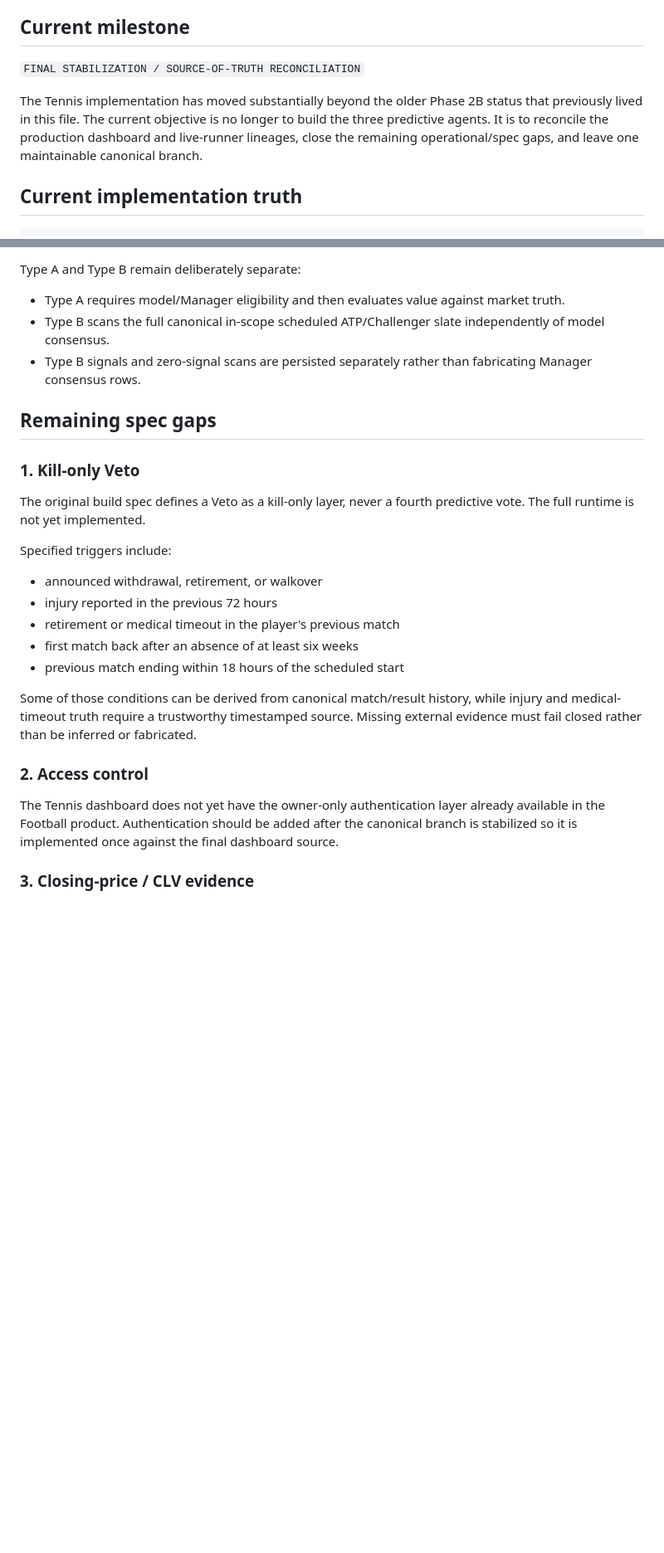
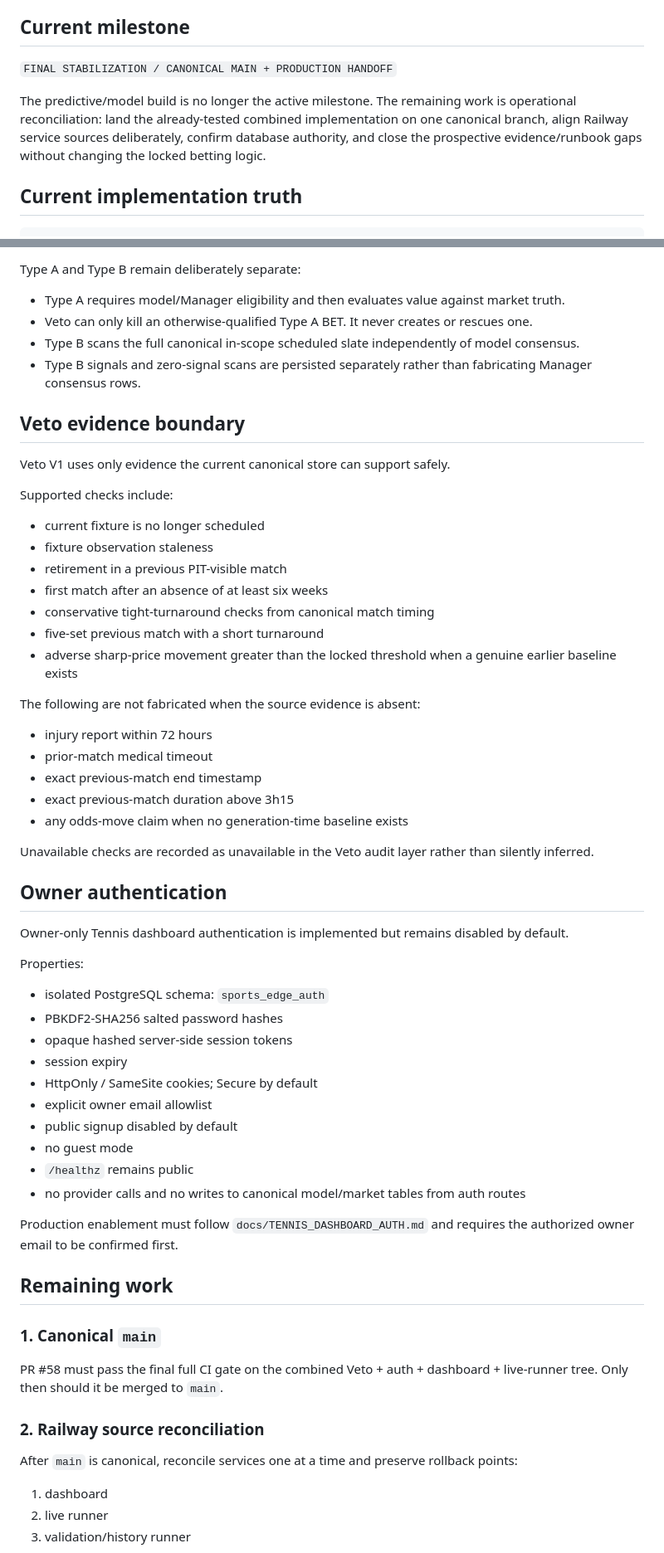
Before and after one commit to miiiigs/sports-edge-tennis, a Markdown page: docs/PROJECT_STATUS.md, 2 parts joined by grey strips. Shown at 83% size. Rendered like a GitHub page; blank space fills up the shorter version.

Commit message:
docs: update Tennis final stabilization status after Veto and auth

```diff
--- a/docs/PROJECT_STATUS.md
+++ b/docs/PROJECT_STATUS.md
@@ -4,9 +4,9 @@ Last updated: 2026-09-11
 
 ## Current milestone
 
-`FINAL STABILIZATION / SOURCE-OF-TRUTH RECONCILIATION`
+`FINAL STABILIZATION / CANONICAL MAIN + PRODUCTION HANDOFF`
 
-The Tennis implementation has moved substantially beyond the older Phase 2B status that previously lived in this file. The current objective is no longer to build the three predictive agents. It is to reconcile the production dashboard and live-runner lineages, close the remaining operational/spec gaps, and leave one maintainable canonical branch.
+The predictive/model build is no longer the active milestone. The remaining work is operational reconciliation: land the already-tested combined implementation on one canonical branch, align Railway service sources deliberately, confirm database authority, and close the prospective evidence/runbook gaps without changing the locked betting logic.
 
 ## Current implementation truth
 
@@ -66,27 +103,64 @@ The bounded scheduled path is:
 Type A and Type B remain deliberately separate:
 
 - Type A requires model/Manager eligibility and then evaluates value against market truth.
-- Type B scans the full canonical in-scope scheduled ATP/Challenger slate independently of model consensus.
+- Veto can only kill an otherwise-qualified Type A BET. It never creates or rescues one.
+- Type B scans the full canonical in-scope scheduled slate independently of model consensus.
 - Type B signals and zero-signal scans are persisted separately rather than fabricating Manager consensus rows.
 
-## Remaining spec gaps
+## Veto evidence boundary
 
-### 1. Kill-only Veto
+Veto V1 uses only evidence the current canonical store can support safely.
 
-The original build spec defines a Veto as a kill-only layer, never a fourth predictive vote. The full runtime is not yet implemented.
+Supported checks include:
 
-Specified triggers include:
+- current fixture is no longer scheduled
+- fixture observation staleness
+- retirement in a previous PIT-visible match
+- first match after an absence of at least six weeks
+- conservative tight-turnaround checks from canonical match timing
+- five-set previous match with a short turnaround
+- adverse sharp-price movement greater than the locked threshold when a genuine earlier baseline exists
 
-- announced withdrawal, retirement, or walkover
-- injury reported in the previous 72 hours
-- retirement or medical timeout in the player's previous match
-- first match back after an absence of at least six weeks
-- previous match ending within 18 hours of the scheduled start
+The following are not fabricated when the source evidence is absent:
 
-Some of those conditions can be derived from canonical match/result history, while injury and medical-timeout truth require a trustworthy timestamped source. Missing external evidence must fail closed rather than be inferred or fabricated.
+- injury report within 72 hours
+- prior-match medical timeout
+- exact previous-match end timestamp
+- exact previous-match duration above 3h15
+- any odds-move claim when no generation-time baseline exists
 
-### 2. Access control
+Unavailable checks are recorded as unavailable in the Veto audit layer rather than silently inferred.
 
-The Tennis dashboard does not yet have the owner-only authentication layer already available in the Football product. Authentication should be added after the canonical branch is stabilized so it is implemented once against the final dashboard source.
+## Owner authentication
 
-### 3. Closing-price / CLV evidence
+Owner-only Tennis dashboard authentication is implemented but remains disabled by default.
+
+Properties:
+
+- isolated PostgreSQL schema: `sports_edge_auth`
+- PBKDF2-SHA256 salted password hashes
+- opaque hashed server-side session tokens
+- session expiry
+- HttpOnly / SameSite cookies; Secure by default
+- explicit owner email allowlist
+- public signup disabled by default
+- no guest mode
+- `/healthz` remains public
+- no provider calls and no writes to canonical model/market tables from auth routes
+
+Production enablement must follow `docs/TENNIS_DASHBOARD_AUTH.md` and requires the authorized owner email to be confirmed first.
+
+## Remaining work
+
+### 1. Canonical `main`
+
+PR #58 must pass the final full CI gate on the combined Veto + auth + dashboard + live-runner tree. Only then should it be merged to `main`.
+
+### 2. Railway source reconciliation
+
+After `main` is canonical, reconcile services one at a time and preserve rollback points:
+
+1. dashboard
+2. live runner
+3. validation/history runner
+
```
Also changed, not shown: other parts of docs/PROJECT_STATUS.md (+71 -42 lines).
